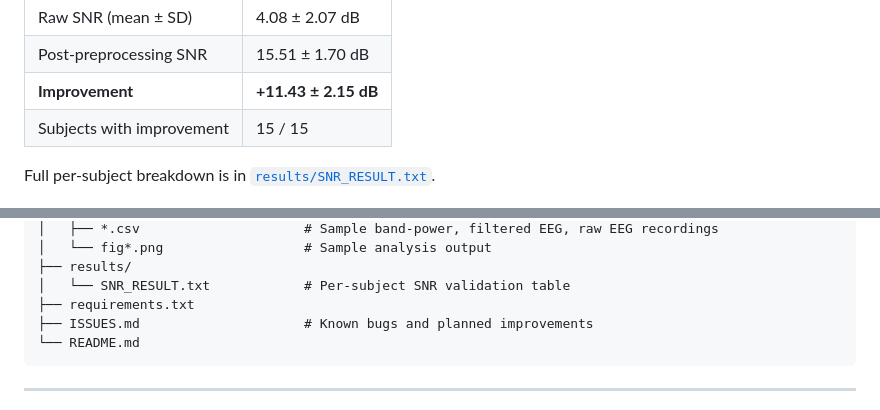
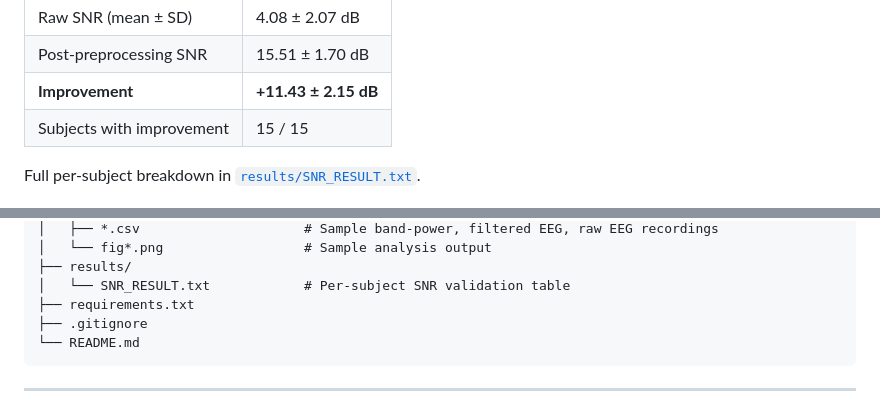
Before and after one commit to kkl24062006-commits/adhd-neurofeedback-game, a Markdown page: README.md, 2 parts joined by grey strips. GitHub-like rendering.

````diff
--- a/README.md
+++ b/README.md
@@ -104,7 +98,7 @@ Ran the pipeline on recordings from 15 subjects to quantify the signal cleaning:
 | **Improvement** | **+11.43 ± 2.15 dB** |
 | Subjects with improvement | 15 / 15 |
 
-Full per-subject breakdown is in [`results/SNR_RESULT.txt`](results/SNR_RESULT.txt).
+Full per-subject breakdown in [`results/SNR_RESULT.txt`](results/SNR_RESULT.txt).
 
 <p align="center">
   <img src="data/fig1_psd_raw_vs_filtered.png" alt="PSD comparison" width="600"/>
@@ -133,7 +133,7 @@ adhd-neurofeedback-game/
 ├── results/
 │   └── SNR_RESULT.txt            # Per-subject SNR validation table
 ├── requirements.txt
-├── ISSUES.md                     # Known bugs and planned improvements
+├── .gitignore
 └── README.md
 ```
 
````
Also changed, not shown: other parts of README.md (+6 -16 lines).
